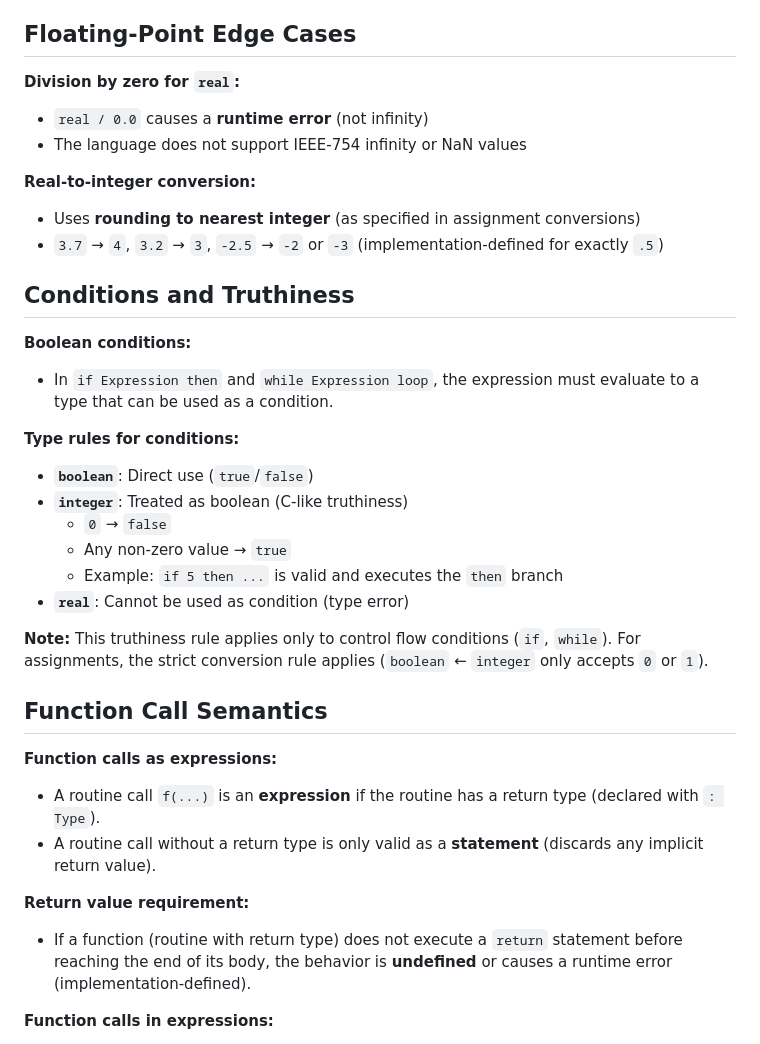
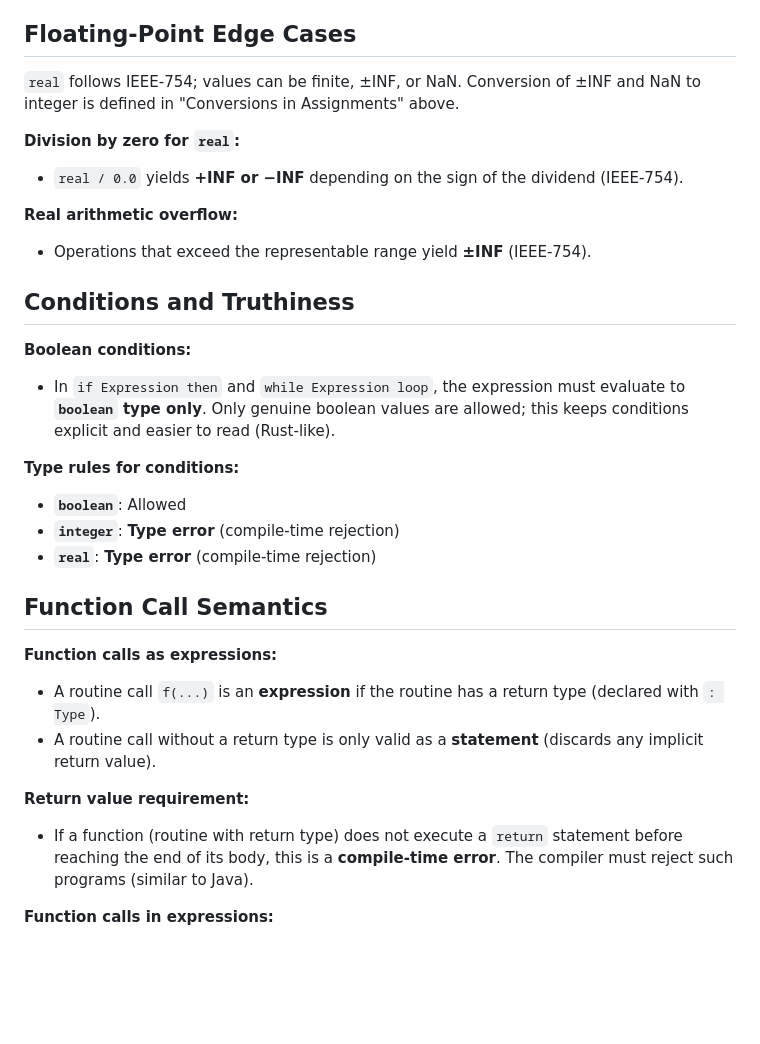
Before and after one commit to jegorpopow/itmo_compilers_project, a Markdown page: doc/expression_semantics.md, the part around one of its changes. Drawn GitHub-style; blank space fills up the shorter version.

```diff
--- a/doc/expression_semantics.md
+++ b/doc/expression_semantics.md
@@ -191,28 +185,23 @@ Primary : [ Sign | not ] IntegerLiteral | [ Sign ] RealLiteral | true | false |
 
 ## Floating-Point Edge Cases
 
+`real` follows IEEE-754; values can be finite, ±INF, or NaN. Conversion of ±INF and NaN to integer is defined in "Conversions in Assignments" above.
+
 **Division by zero for `real`:**
-- `real / 0.0` causes a **runtime error** (not infinity)
-- The language does not support IEEE-754 infinity or NaN values
+- `real / 0.0` yields **+INF or −INF** depending on the sign of the dividend (IEEE-754).
 
-**Real-to-integer conversion:**
-- Uses **rounding to nearest integer** (as specified in assignment conversions)
-- `3.7` → `4`, `3.2` → `3`, `-2.5` → `-2` or `-3` (implementation-defined for exactly `.5`)
+**Real arithmetic overflow:**
+- Operations that exceed the representable range yield **±INF** (IEEE-754).
 
 ## Conditions and Truthiness
 
 **Boolean conditions:**
-- In `if Expression then` and `while Expression loop`, the expression must evaluate to a type that can be used as a condition.
+- In `if Expression then` and `while Expression loop`, the expression must evaluate to **`boolean` type only**. Only genuine boolean values are allowed; this keeps conditions explicit and easier to read (Rust-like).
 
 **Type rules for conditions:**
-- **`boolean`**: Direct use (`true`/`false`)
-- **`integer`**: Treated as boolean (C-like truthiness)
-  - `0` → `false`
-  - Any non-zero value → `true`
-  - Example: `if 5 then ...` is valid and executes the `then` branch
-- **`real`**: Cannot be used as condition (type error)
-
-**Note:** This truthiness rule applies only to control flow conditions (`if`, `while`). For assignments, the strict conversion rule applies (`boolean` ← `integer` only accepts `0` or `1`).
+- **`boolean`**: Allowed
+- **`integer`**: **Type error** (compile-time rejection)
+- **`real`**: **Type error** (compile-time rejection)
 
 ## Function Call Semantics
 
@@ -221,7 +210,7 @@ Primary : [ Sign | not ] IntegerLiteral | [ Sign ] RealLiteral | true | false |
 - A routine call without a return type is only valid as a **statement** (discards any implicit return value).
 
 **Return value requirement:**
-- If a function (routine with return type) does not execute a `return` statement before reaching the end of its body, the behavior is **undefined** or causes a runtime error (implementation-defined).
+- If a function (routine with return type) does not execute a `return` statement before reaching the end of its body, this is a **compile-time error**. The compiler must reject such programs (similar to Java).
 
 **Function calls in expressions:**
 - Function calls can appear in any expression position:
```
Also changed, not shown: other parts of doc/expression_semantics.md (+27 -29 lines).
